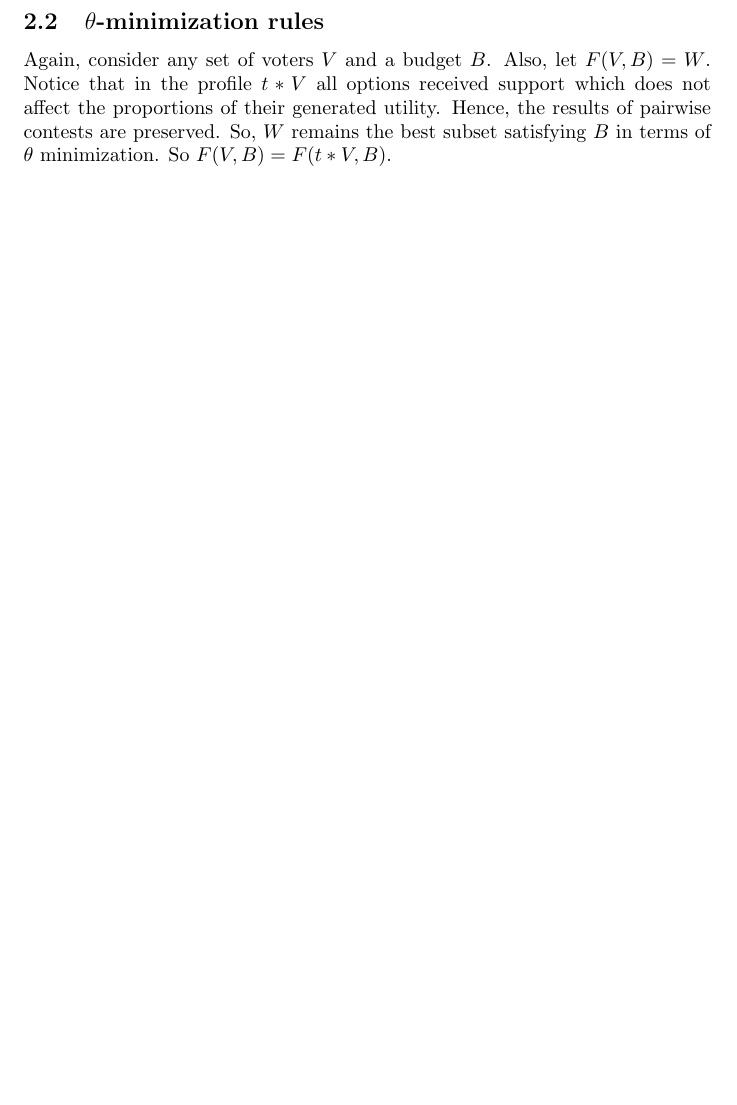
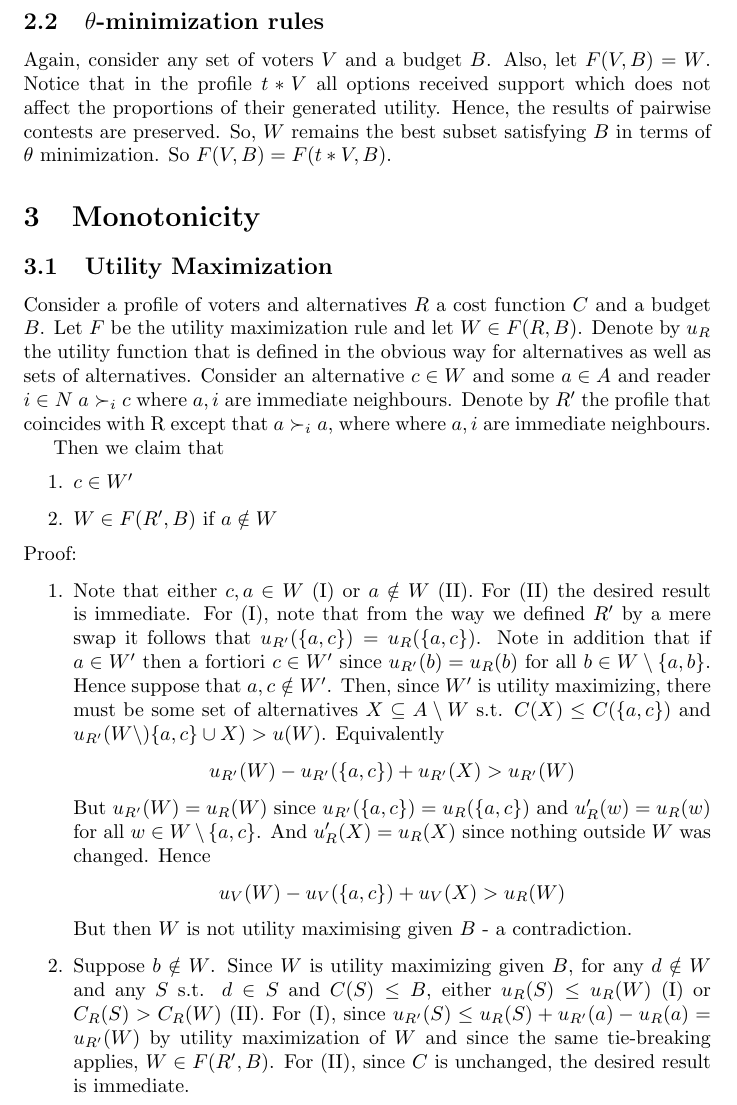
Before and after one commit to HaukurPall/ComSocProject, a LaTeX document (Proofs.tex): part of page 2 of 2, cut so that both start at the same text, the shorter picture padded with empty space. Compiled offline with pdfLaTeX.

Commit message:
add proof of monotonicity for utility maximization

```diff
--- a/Proofs.tex
+++ b/Proofs.tex
@@ -25,4 +25,26 @@ $$ u(W^*) > u(W_1) > \dots > u(w_n)$$
 Now consider an election with a profile of voters $t*V$ and budget $B$. Further notice that for any $W_i$, utility of $W_i$ for profile $t*V$ amounts to $t*u(W_i)$. Hence, the hierarchy of utilities is preserved and therefore $W^*$ remains a winner.
 \subsection{$\theta$-minimization rules}
 Again, consider any set of voters $V$ and a budget $B$. Also, let $F(V, B) = W$. Notice that in the profile $t*V$ all options received support which does not affect the proportions of their generated utility. Hence, the results of pairwise contests are preserved. So, $W$ remains the best subset satisfying $B$ in terms of $\theta$ minimization. So $F(V, B) = F(t*V, B)$.
+
+\section{Monotonicity}
+
+\subsection{Utility Maximization}
+
+Consider a profile of voters and alternatives $R$ a cost function $C$ and a budget $B$. Let $F$ be the utility maximization rule and let $W\in F(R,B)$. Denote by $u_R$ the utility function that is defined in the obvious way for alternatives as well as sets of alternatives. Consider an alternative $c\in W$ and some $a\in A$ and reader $i\in N$  $a\succ_i c$ where $a,i$ are immediate neighbours. Denote by $R'$ the profile that coincides with R except that $a\succ_i a$, where where $a,i$ are immediate neighbours.
+
+Then we claim that
+\begin{enumerate}
+\item $c\in W'$
+\item $W\in F(R',B)$ if $a\notin W$
+\end{enumerate}
+Proof:
+
+\begin{enumerate}
+\item Note that either $c,a \in W$ (I) or $a\notin W$ (II). For (II) the desired result is immediate. For (I), note that from the way we defined $R'$ by a mere swap it follows that $u_{R'}(\{a,c\})=u_R(\{a,c\})$. Note in addition that if $a\in W'$ then a fortiori $c\in W'$ since $u_{R'}(b)=u_R(b)$ for all $b\in W\setminus \{a,b\}$. Hence suppose that $a,c\notin W'$. Then, since $W'$ is utility maximizing, there must be some set of alternatives $X\subseteq A\setminus W$ s.t. $C(X)\leq C(\{a,c\})$ and $u_{R'}(W\setminus)\{a,c\}\cup X)>u(W)$. Equivalently \[u_{R'}(W)-u_{R'}(\{a,c\})+u_{R'}(X)>u_{R'}(W)\] But $u_{R'}(W)=u_{R}(W)$ since $u_{R'}(\{a,c\})=u_R(\{a,c\})$ and $u_R'(w)=u_R(w)$ for all $w\in W\setminus \{a,c\}$. And $u_R'(X)=u_R(X)$ since nothing outside $W$ was changed. Hence \[u_V(W)-u_V(\{a,c\})+u_V(X)>u_R(W)\] But then $W$ is not utility maximising given $B$ - a contradiction.
+
+\item Suppose $b\notin W$. Since $W$ is utility maximizing given $B$, for any $d\notin W$ and any $S$ s.t. $d\in S$ and $C(S)\leq  B$, either $u_R(S)\leq u_R(W)$ (I) or $C_R(S)>C_R(W)$ (II). For (I), since $u_{R'}(S) \leq  u_{R}(S)+ u_{R'}(a)- u_{R}(a)= u_{R'}(W)$ by utility maximization of $W$ and since the same tie-breaking applies, $W\in F(R',B)$. For (II), since $C$ is unchanged, the desired result is immediate.
+
+\end{enumerate}
+
+
 \end{document}
```
Also changed, not shown: Proofs.pdf (added).
